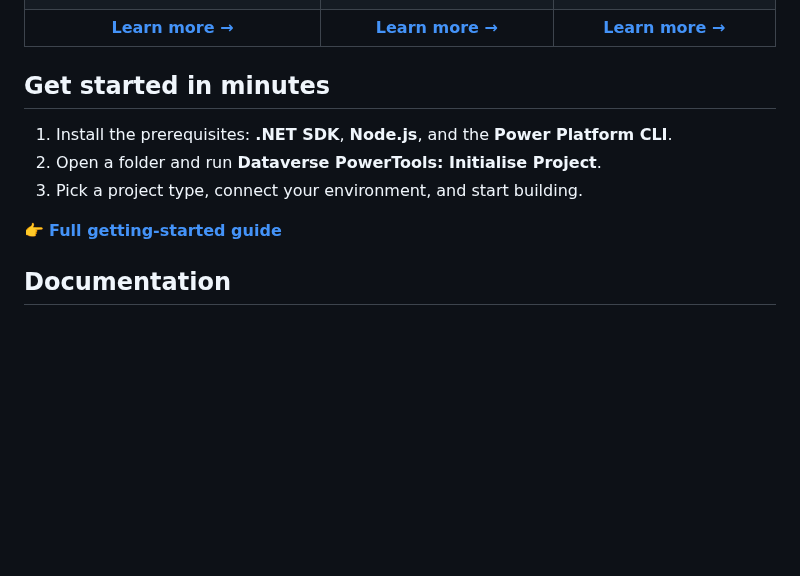
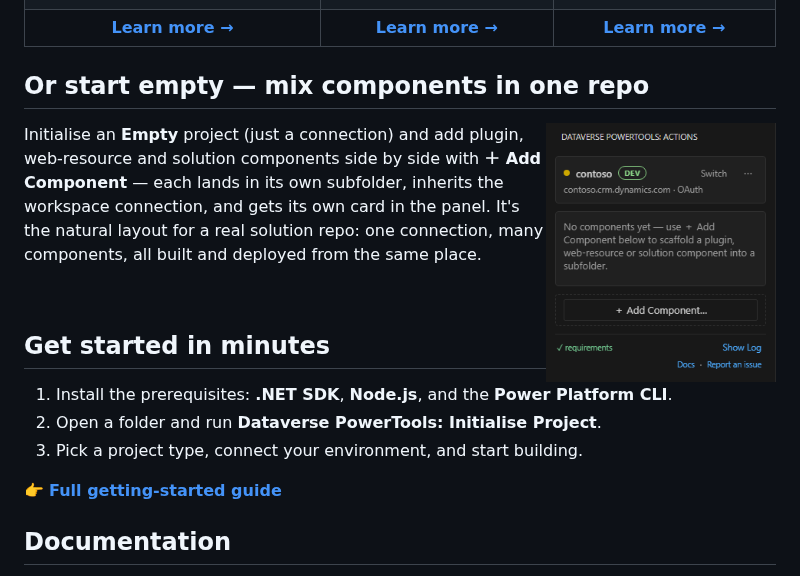
Before and after one commit to pete-mc/dataverse-powertools, a Markdown page: README.md, the part around the change. GitHub-like rendering; pictures changed too: media/blank-menu.png (added); blank space fills up the shorter version.

```diff
--- a/README.md
+++ b/README.md
@@ -43,6 +43,18 @@ one activity bar. Cross-platform, powered by the Power Platform CLI and .NET SDK
 | Create classes & workflows, register steps with CodeLens, generate early-bound types, build with `dotnet`, deploy as a plugin package, read plugin trace logs in-editor, profile a plug-in's next run and replay it as a unit test you F5-debug in VS Code, unit test with DataverseUnitTest. | Write TypeScript, bundle with webpack (or emit one file per web resource), deploy with automatic form-event registration, debug your local bundle live in the real app with hot reload, generate strongly-typed `Xrm` typings, unit test with Jest + xrm-mock. | Export, unpack, pack and import solutions with `pac` — ready for source control and CI/CD. Power Pages sites round-trip with download/upload too. |
 | **[Learn more →](https://github.com/pete-mc/dataverse-powertools/wiki/Plugins)** | **[Learn more →](https://github.com/pete-mc/dataverse-powertools/wiki/Webresources)** | **[Learn more →](https://github.com/pete-mc/dataverse-powertools/wiki/Solutions)** |
 
+## Or start empty — mix components in one repo
+
+<img src="media/blank-menu.png" width="230" align="right" />
+
+Initialise an **Empty** project (just a connection) and add plugin, web-resource
+and solution components side by side with **＋ Add Component** — each lands in its
+own subfolder, inherits the workspace connection, and gets its own card in the panel.
+It's the natural layout for a real solution repo: one connection, many components,
+all built and deployed from the same place.
+
+<br clear="all" />
+
 ## Get started in minutes
 
 1. Install the prerequisites: **.NET SDK**, **Node.js**, and the **Power Platform CLI**.
```
Also changed, not shown: CHANGELOG.md (+4 -0 lines), 2 other files.
